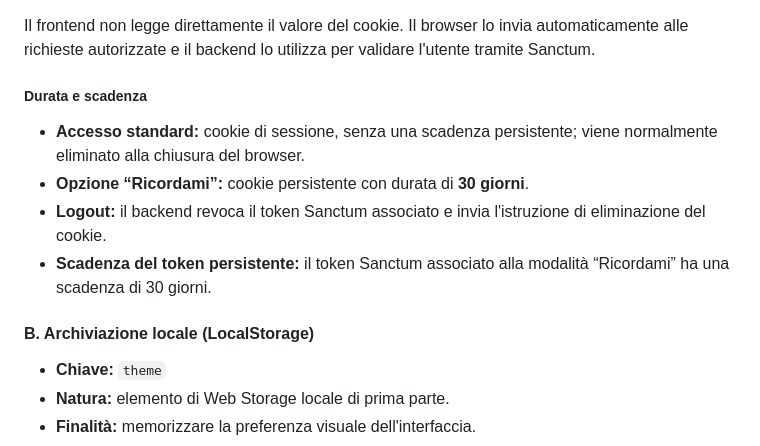
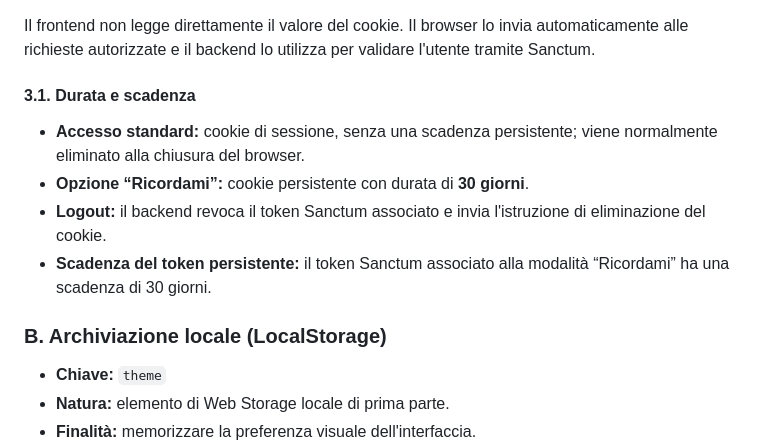
Before and after one commit to GianLucaVitale000/hr-tech-erp, a Markdown page: COOKIE-STORAGE-POLICY.md, the part around one of its changes. Drawn GitHub-style.

Commit message:
modificato COOKIE-STORAGE-POLICY.md

```diff
--- a/COOKIE-STORAGE-POLICY.md
+++ b/COOKIE-STORAGE-POLICY.md
@@ -50,7 +50,7 @@ Il frontend non legge direttamente il valore del cookie. Il browser lo invia
 automaticamente alle richieste autorizzate e il backend lo utilizza per
 validare l'utente tramite Sanctum.
 
-##### Durata e scadenza
+#### 3.1. Durata e scadenza
 
 - **Accesso standard:** cookie di sessione, senza una scadenza persistente;
   viene normalmente eliminato alla chiusura del browser.
@@ -60,7 +60,7 @@ validare l'utente tramite Sanctum.
 - **Scadenza del token persistente:** il token Sanctum associato alla modalità
   “Ricordami” ha una scadenza di 30 giorni.
 
-#### B. Archiviazione locale (LocalStorage)
+### B. Archiviazione locale (LocalStorage)
 
 - **Chiave:** `theme`
 - **Natura:** elemento di Web Storage locale di prima parte.
```
Also changed, not shown: other parts of COOKIE-STORAGE-POLICY.md (+8 -8 lines).
